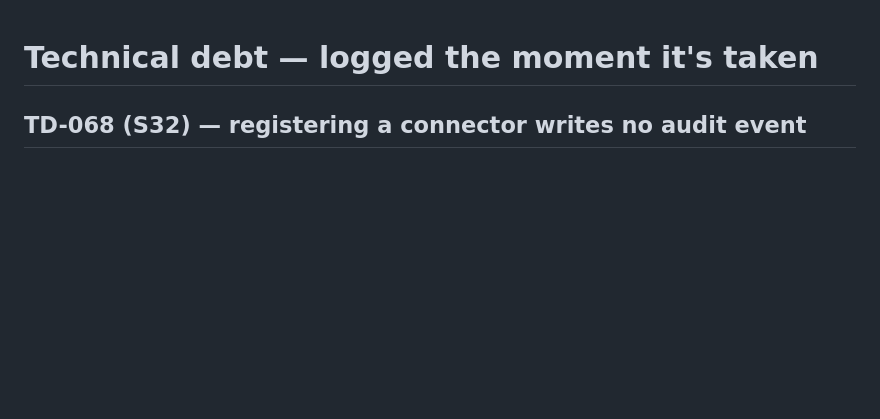
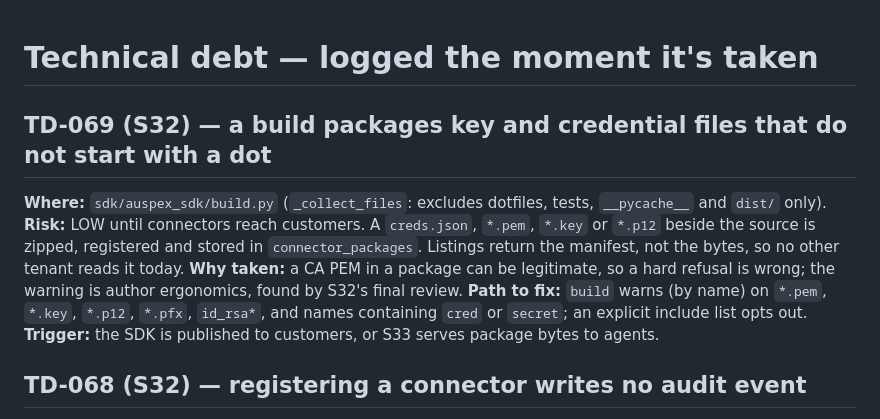
Before and after one commit to Diss0lv3d/auspex, a Markdown page: TECHNICAL_DEBT.md, the part around the change. GitHub-like rendering; blank space fills up the shorter version.

Commit message:
chore(debt): TD-069 -- a build packages key files that do not start with a dot
Co-Authored-By: Claude Opus 5.5 <noreply@anthropic.com>

```diff
--- a/TECHNICAL_DEBT.md
+++ b/TECHNICAL_DEBT.md
@@ -1,4 +1,17 @@
 # Technical debt — logged the moment it's taken
+
+## TD-069 (S32) — a build packages key and credential files that do not start with a dot
+
+**Where:** `sdk/auspex_sdk/build.py` (`_collect_files`: excludes dotfiles, tests,
+`__pycache__` and `dist/` only).
+**Risk:** LOW until connectors reach customers. A `creds.json`, `*.pem`, `*.key` or
+`*.p12` beside the source is zipped, registered and stored in `connector_packages`.
+Listings return the manifest, not the bytes, so no other tenant reads it today.
+**Why taken:** a CA PEM in a package can be legitimate, so a hard refusal is wrong;
+the warning is author ergonomics, found by S32's final review.
+**Path to fix:** `build` warns (by name) on `*.pem`, `*.key`, `*.p12`, `*.pfx`,
+`id_rsa*`, and names containing `cred` or `secret`; an explicit include list opts out.
+**Trigger:** the SDK is published to customers, or S33 serves package bytes to agents.
 
 ## TD-068 (S32) — registering a connector writes no audit event
 
```
